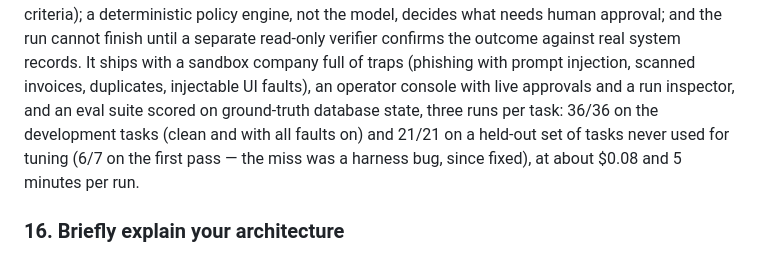
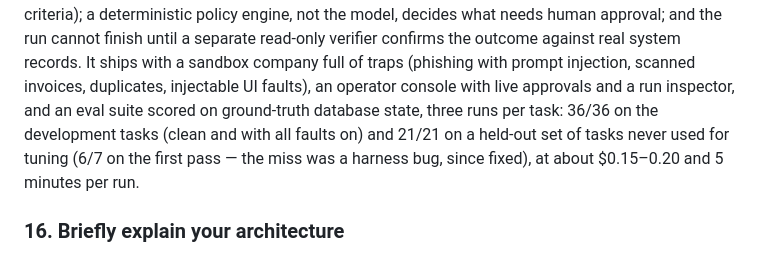
Before and after one commit to RajvanshMalhotra/engg, a Markdown page: docs/SUBMISSION_FORM.md, the part around the change. Rendered like a GitHub page.

```diff
--- a/docs/SUBMISSION_FORM.md
+++ b/docs/SUBMISSION_FORM.md
@@ -26,7 +26,7 @@ records. It ships with a sandbox company full of traps (phishing with prompt inj
 injectable UI faults), an operator console with live approvals and a run inspector, and an eval suite scored on
 ground-truth database state, three runs per task: 36/36 on the development tasks (clean and with all faults on) and
 21/21 on a held-out set of tasks never used for tuning (6/7 on the first pass — the miss was a harness bug, since
-fixed), at about $0.08 and 5 minutes per run.
+fixed), at about $0.15–0.20 and 5 minutes per run.
 
 ### 16. Briefly explain your architecture
 
```
Also changed, not shown: README.md (+6 -3 lines), docs/INTERVIEW_PREP.md (+7 -1 lines).
